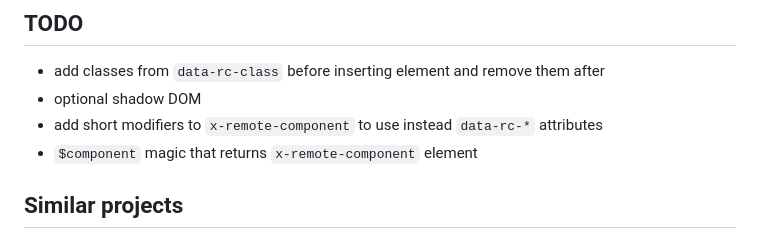
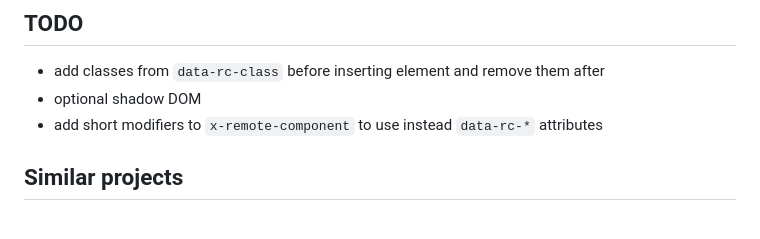
Before and after one commit to maciejg-git/alpine-remote-component-plugin, a Markdown page: README.md, the part around the change. GitHub-like rendering.

```diff
--- a/README.md
+++ b/README.md
@@ -146,7 +146,6 @@ If your component data is defined with the `Alpine.data` function in a separate
 - add classes from `data-rc-class` before inserting element and remove them after
 - optional shadow DOM
 - add short modifiers to `x-remote-component` to use instead `data-rc-*` attributes
-- `$component` magic that returns `x-remote-component` element
 
 ## Similar projects
 
```
